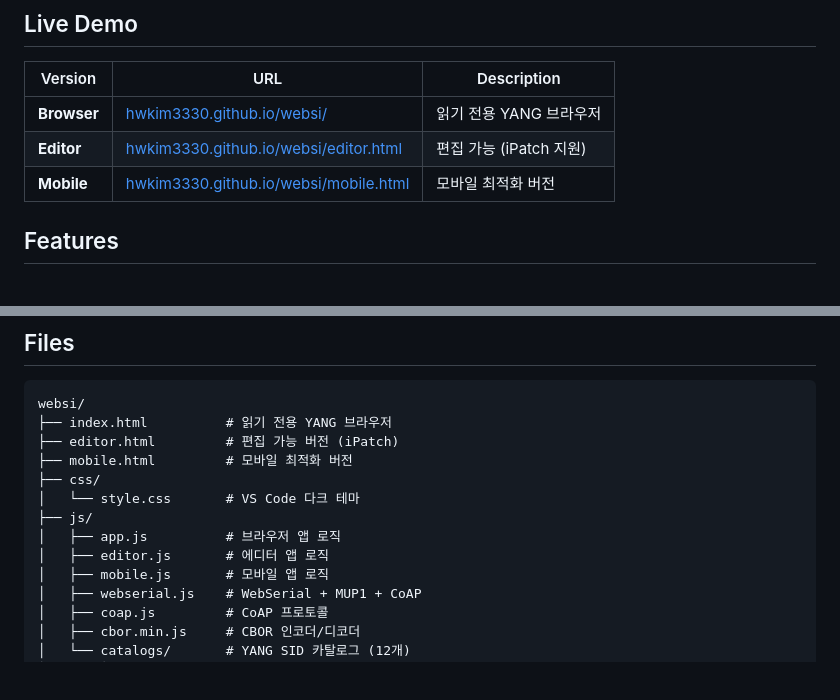
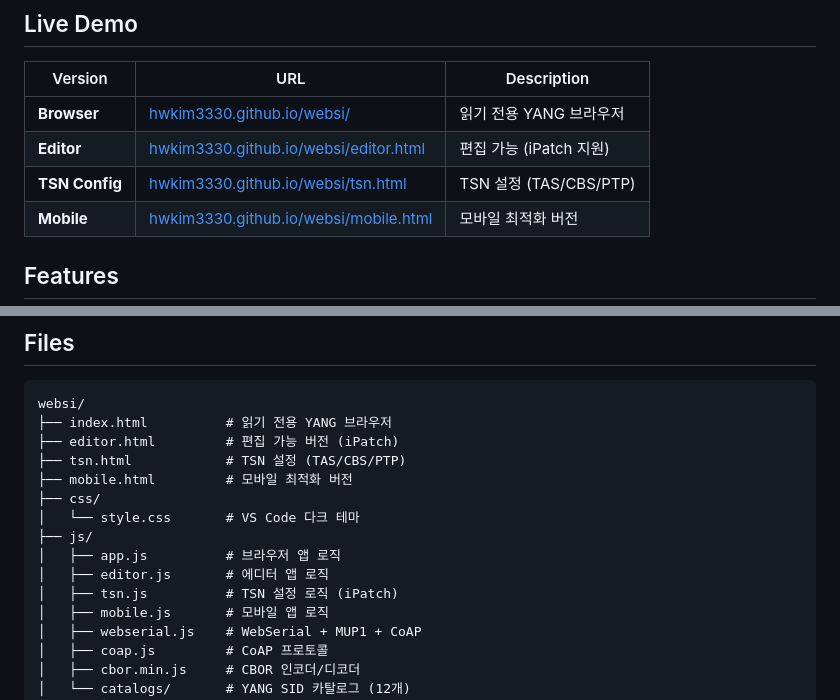
Before and after one commit to hwkim3330/websi, a Markdown page: README.md, 2 parts joined by grey strips. GitHub-like rendering; blank space fills up the shorter version.

Commit message:
Add TSN config page to README

```diff
--- a/README.md
+++ b/README.md
@@ -8,6 +8,7 @@ WebSerial 기반 YANG 데이터 브라우저 - Microchip LAN9662/LAN9692 Velocit
 |---------|-----|-------------|
 | **Browser** | [hwkim3330.github.io/websi/](https://hwkim3330.github.io/websi/) | 읽기 전용 YANG 브라우저 |
 | **Editor** | [hwkim3330.github.io/websi/editor.html](https://hwkim3330.github.io/websi/editor.html) | 편집 가능 (iPatch 지원) |
+| **TSN Config** | [hwkim3330.github.io/websi/tsn.html](https://hwkim3330.github.io/websi/tsn.html) | TSN 설정 (TAS/CBS/PTP) |
 | **Mobile** | [hwkim3330.github.io/websi/mobile.html](https://hwkim3330.github.io/websi/mobile.html) | 모바일 최적화 버전 |
 
 ## Features
@@ -111,12 +112,14 @@ VelocityDRIVE-SP는 다음 TSN 표준을 지원합니다:
 websi/
 ├── index.html          # 읽기 전용 YANG 브라우저
 ├── editor.html         # 편집 가능 버전 (iPatch)
+├── tsn.html            # TSN 설정 (TAS/CBS/PTP)
 ├── mobile.html         # 모바일 최적화 버전
 ├── css/
 │   └── style.css       # VS Code 다크 테마
 ├── js/
 │   ├── app.js          # 브라우저 앱 로직
 │   ├── editor.js       # 에디터 앱 로직
+│   ├── tsn.js          # TSN 설정 로직 (iPatch)
 │   ├── mobile.js       # 모바일 앱 로직
 │   ├── webserial.js    # WebSerial + MUP1 + CoAP
 │   ├── coap.js         # CoAP 프로토콜
```
